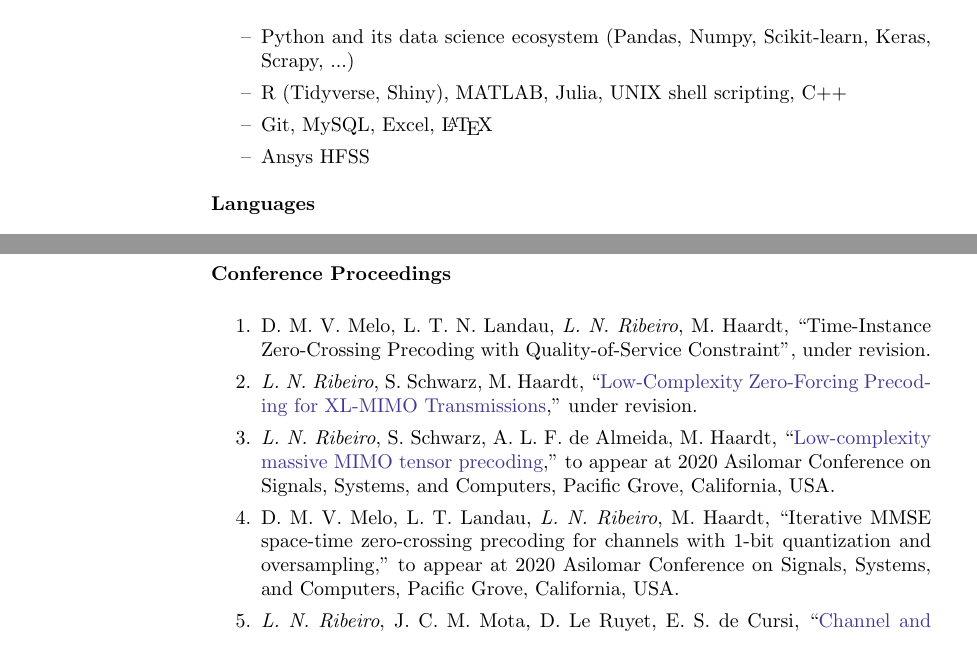
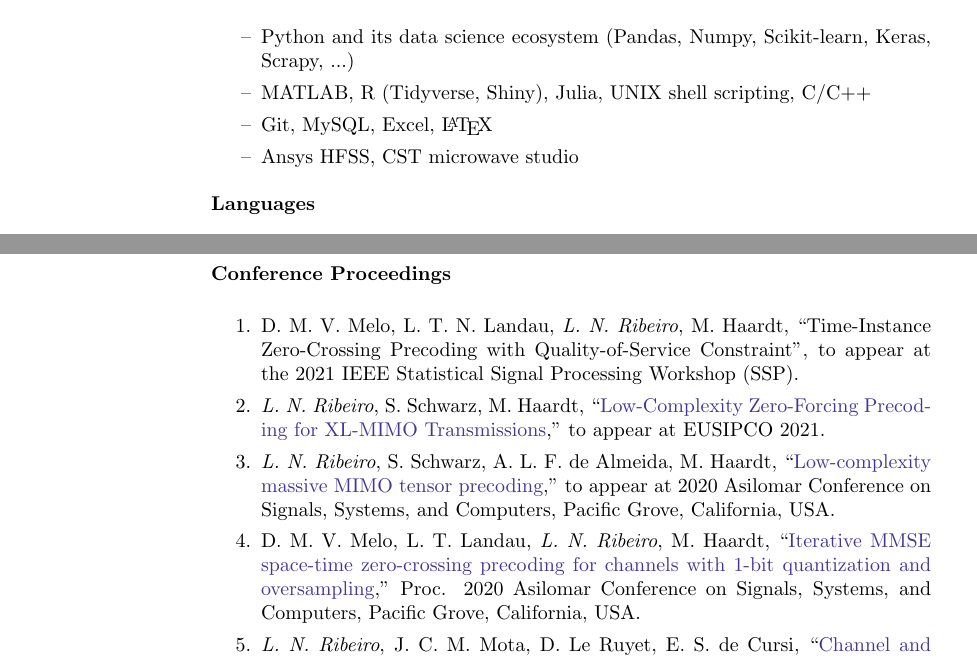
Before and after one commit to lnribeiro/cv, a LaTeX CV (cv.tex, which reads section/publications.tex, section/skills.tex): two parts of pages 2 and 5 of 6, joined at a grey line, cut so that both start at the same text. Compiled offline with pdfLaTeX.

Commit message:
update profile and publications

```diff
--- a/section/publications.tex
+++ b/section/publications.tex
@@ -28,13 +28,13 @@ My academic publications are also listed on \href{https://scholar.google.com.br/
 {\bf Conference Proceedings}\\
 
 \begin{enumerate}
-	\item D. M. V. Melo, L. T. N. Landau, \emph{L. N. Ribeiro}, M. Haardt, ``Time-Instance Zero-Crossing Precoding with Quality-of-Service Constraint'', under revision.
+	\item D. M. V. Melo, L. T. N. Landau, \emph{L. N. Ribeiro}, M. Haardt, ``Time-Instance Zero-Crossing Precoding with Quality-of-Service Constraint'', to appear at the 2021 IEEE Statistical Signal Processing Workshop (SSP).
 
-	\item \emph{L. N. Ribeiro}, S. Schwarz, M. Haardt, ``\href{https://arxiv.org/abs/2103.00971}{Low-Complexity Zero-Forcing Precoding for XL-MIMO Transmissions},'' under revision.
+	\item \emph{L. N. Ribeiro}, S. Schwarz, M. Haardt, ``\href{https://arxiv.org/abs/2103.00971}{Low-Complexity Zero-Forcing Precoding for XL-MIMO Transmissions},'' to appear at EUSIPCO 2021.
 
-	\item \emph{L. N. Ribeiro}, S. Schwarz, A. L. F. de Almeida, M. Haardt, ``\href{https://arxiv.org/abs/2009.09729}{Low-complexity massive MIMO tensor precoding},'' to appear at 2020 Asilomar Conference on Signals, Systems, and Computers, Pacific Grove, California, USA.
+	\item \emph{L. N. Ribeiro}, S. Schwarz, A. L. F. de Almeida, M. Haardt, ``\href{https://ieeexplore.ieee.org/abstract/document/9443492}{Low-complexity massive MIMO tensor precoding},'' to appear at 2020 Asilomar Conference on Signals, Systems, and Computers, Pacific Grove, California, USA.
 
-	\item D. M. V. Melo, L. T. Landau, \emph{L. N. Ribeiro}, M. Haardt, ``Iterative MMSE space-time zero-crossing precoding for channels with $1$-bit quantization and oversampling,'' to appear at 2020 Asilomar Conference on Signals, Systems, and Computers, Pacific Grove, California, USA.
+	\item D. M. V. Melo, L. T. Landau, \emph{L. N. Ribeiro}, M. Haardt, ``\href{https://ieeexplore.ieee.org/abstract/document/9443574}{Iterative MMSE space-time zero-crossing precoding for channels with $1$-bit quantization and oversampling},'' Proc. 2020 Asilomar Conference on Signals, Systems, and Computers, Pacific Grove, California, USA.
 
 	\item \emph{L. N. Ribeiro}, J. C. M. Mota, D. Le Ruyet, E. S. de Cursi, ``\href{https://www5.tu-ilmenau.de/nt/generic/paper_pdfs/Ribeiro2020.pdf}{Channel and message identification on MIMO channels with non-Gaussian noise},'' Proc. 5th International Symposium on Uncertainty Quantification and Stochastic Modeling (Uncertainties), 2020, Rouen, France.
 
--- a/section/skills.tex
+++ b/section/skills.tex
@@ -3,9 +3,9 @@
 {\bf Technical} \\
 \begin{itemize}
 	\item[--] Python and its data science ecosystem (Pandas, Numpy, Scikit-learn, Keras, Scrapy, ...)
-	\item[--] R (Tidyverse, Shiny), MATLAB, Julia, UNIX shell scripting, C++
+	\item[--] MATLAB, R (Tidyverse, Shiny), Julia, UNIX shell scripting, C/C++
 	\item[--] Git, MySQL, Excel, \LaTeX
-	\item[--] Ansys HFSS
+	\item[--] Ansys HFSS, CST microwave studio
 \end{itemize}
 
 {\bf Languages} \\
```
Also changed, not shown: cv.tex (+5 -5 lines), section/experience.tex (+2 -2 lines), section/interests.tex (+1 -1 lines), section/service.tex (+1 -1 lines), cv.pdf.
